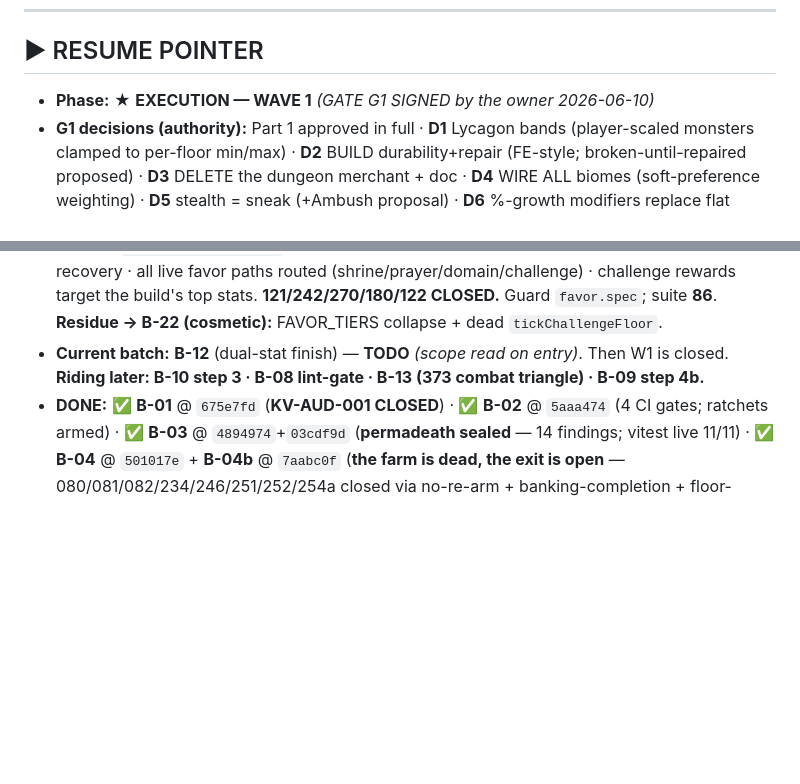
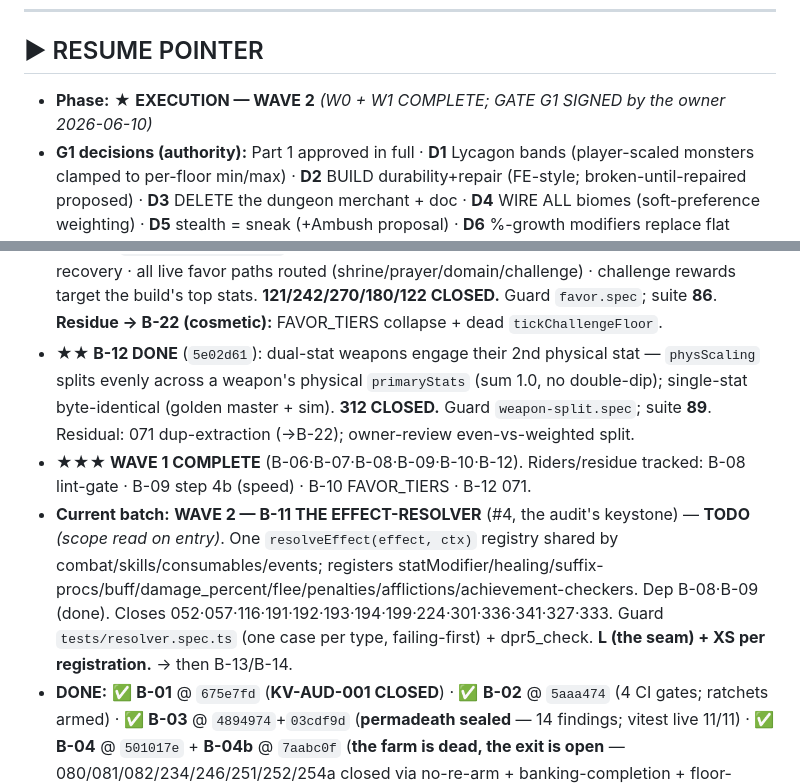
Before and after one commit to al3091/Kohrvellia, a Markdown page: docs/remediation/REMEDIATION_LEDGER.md, 2 parts joined by grey strips. GitHub-like rendering; blank space fills up the shorter version.

```diff
--- a/docs/remediation/REMEDIATION_LEDGER.md
+++ b/docs/remediation/REMEDIATION_LEDGER.md
@@ -9,7 +9,7 @@
 
 ## ▶ RESUME POINTER
 
-- **Phase:** ★ **EXECUTION — WAVE 1** *(GATE G1 SIGNED by the owner 2026-06-10)*
+- **Phase:** ★ **EXECUTION — WAVE 2** *(W0 + W1 COMPLETE; GATE G1 SIGNED by the owner 2026-06-10)*
 - **G1 decisions (authority):** Part 1 approved in full · **D1** Lycagon bands (player-scaled monsters clamped to per-floor min/max) · **D2** BUILD durability+repair (FE-style; broken-until-repaired proposed) · **D3** DELETE the dungeon merchant + doc · **D4** WIRE ALL biomes (soft-preference weighting) · **D5** stealth = sneak (+Ambush proposal) · **D6** %-growth modifiers replace flat deity/backstory stats (+15/−10 deity, +10/−10 backstory, clamp ±25%; closes 364) · **D7** author ALL ~70 missing jobs (no fallback; 5 sub-batches, owner voice-review)
 - **D8 (post-G1 design directive, 2026-06-14):** "The Tower Fights Back" — `huntPressure` anti-farm + a shared `revelationStage` clock + staged deity level-up lines. Monsters repopulate on floor re-entry (loot/items/stat/soul KEPT; only monsters repopulate — reward nodes stay once); pressure cools ONLY by descending to NEW depth; Hunter = a dispatched *venoium*; severity A→B→C. **Canon refined:** the patron marks you BLIND by luck, the player is unaware, the reveal is drip-fed (no lore term before it's earned). **Full spec → `docs/DESIGN_HUNT_AND_REVELATION.md`**; canon note in `docs/LORE_GAME_INTEGRATION.md`. Build = **W4/B-34** (needs B-07 + B-15). **DECIDED 2026-06-14: A→B→C tiered severity + cross-dive "ledger remembers" seal ON** (per-character `huntMemory`, resets on death). Only the diegetic naming remains (lore pass).
 - **★★ WAVE 0 COMPLETE (B-01…B-05 + B-04b).** Build tracked+gated · permadeath sealed · farm dead, exit open · soul ledger honest. 3 vitest suites / 52 tests + 4 CI gates stand guard.
@@ -21,7 +21,9 @@
 - **B-09 DONE (core)** — ONE status model achieved (1a `f49df2c` vocab union · 1b `697f475` type collapse · 3 `30c8bc1` the BRIDGE · 4 `2f615ad` attack statModifier · 2 `ba2bfdc` buff potions). **190 + 374 CLOSED.** Buffs + debuffs now actually work in combat: weaken/curse cut attack, curse blocks healing, paralysis/stun/freeze skip turns, poison/bleed/burn DoT, Strength buffs raise attack. Character persist → v2 (migrate clears old-shape effects). Guards `status.spec` + `status-bridge.spec`; **suite 83**; sim unchanged throughout. **Follow-up (step 4b, small, NON-blocking):** non-attack `statModifier`s (AGI→speed: Slow/Freeze/Agility) in the speed calc + the out-of-combat buff-use path.
 - **B-10 CORE DONE** (`68e9d31`): `adjustFavor` is the SOLE favor writer — mirrors onto `character.deityFavor` (new absolute `setDeityFavor`, keeps the `computeMaxResources` blessing recompute) so favor can't diverge; eviction CLEARS on recovery; room.tsx double-write removed. **121/242/270 closed.** Guard `favor.spec`; suite **86**. **Step 2 (tail):** route the 4 internal challenge favor-sets (complete/fail/expiry) through `adjustFavor`; FAVOR_TIERS collapse; challenge-reward targeting (closes the rest: 180/122/123/079/215/126).
 - **★ B-10 COMPLETE** (`68e9d31`+`736c1ba`+`faa479f`): `adjustFavor` is the SOLE favor writer (mirrors `character.deityFavor` + recomputes blessing maxHP/maxSP) · eviction clears on recovery · all live favor paths routed (shrine/prayer/domain/challenge) · challenge rewards target the build's top stats. **121/242/270/180/122 CLOSED.** Guard `favor.spec`; suite **86**. **Residue → B-22 (cosmetic):** FAVOR_TIERS collapse + dead `tickChallengeFloor`.
-- **Current batch:** **B-12** (dual-stat finish) — **TODO** *(scope read on entry)*. Then W1 is closed. **Riding later: B-10 step 3 · B-08 lint-gate · B-13 (373 combat triangle) · B-09 step 4b.**
+- **★★ B-12 DONE** (`5e02d61`): dual-stat weapons engage their 2nd physical stat — `physScaling` splits evenly across a weapon's physical `primaryStats` (sum 1.0, no double-dip); single-stat byte-identical (golden master + sim). **312 CLOSED.** Guard `weapon-split.spec`; suite **89**. Residual: 071 dup-extraction (→B-22); owner-review even-vs-weighted split.
+- **★★★ WAVE 1 COMPLETE** (B-06·B-07·B-08·B-09·B-10·B-12). Riders/residue tracked: B-08 lint-gate · B-09 step 4b (speed) · B-10 FAVOR_TIERS · B-12 071.
+- **Current batch:** **WAVE 2 — B-11 THE EFFECT-RESOLVER** (#4, the audit's keystone) — **TODO** *(scope read on entry)*. One `resolveEffect(effect, ctx)` registry shared by combat/skills/consumables/events; registers statModifier/healing/suffix-procs/buff/damage_percent/flee/penalties/afflictions/achievement-checkers. Dep B-08·B-09 (done). Closes 052·057·116·191·192·193·194·199·224·301·336·341·327·333. Guard `tests/resolver.spec.ts` (one case per type, failing-first) + dpr5_check. **L (the seam) + XS per registration.** → then B-13/B-14.
 - **DONE:** ✅ **B-01** @ `675e7fd` (**KV-AUD-001 CLOSED**) · ✅ **B-02** @ `5aaa474` (4 CI gates; ratchets armed) · ✅ **B-03** @ `4894974`+`03cdf9d` (**permadeath sealed** — 14 findings; vitest live 11/11) · ✅ **B-04** @ `501017e` + **B-04b** @ `7aabc0f` (**the farm is dead, the exit is open** — 080/081/082/234/246/251/252/254a closed via no-re-arm + banking-completion + floor-cache; traversal is TWO-WAY by design [the exit path — B-04's forward-only was an owner-caught regression, see 13]; moveToNode rejects teleports; 175 WIRED; suite 17/17; sim baseline unchanged) · ✅ **B-05** @ `c0a003e` (**soul single-owner** — 093/109/220/221/232/253 closed; 074 as-designed; 24 dup counters stripped; suite 52) · ✅ **B-06** @ `c27ae21` (**balance source-of-truth reconnected** — 360/151/065/049/068/154; GameConstants now live; golden-master guard; suite 61) · ✅ **B-07** @ `05187bc`+`f809177` (**versioned persistence** — `createVersionedPersist` across ALL 12 stores; 094 behavement reconcile + 118 registry self-heal + 073/088/102/141; suite 72) · ✅ **B-08** @ `cd4f3b2` (**error-surfacing pass** — fixed 372 [level-up deity name] + 2 casts; surfaced 373–376; eslint reality documented)
 - **Game-code edits:** ACTIVE (per-batch, IDs in commits, guards + `13` entries mandatory)
 - *(Analysis-phase pointer preserved below for the record)*
```
Also changed, not shown: docs/remediation/13_VERIFICATION_LOG.md (+5 -0 lines).
